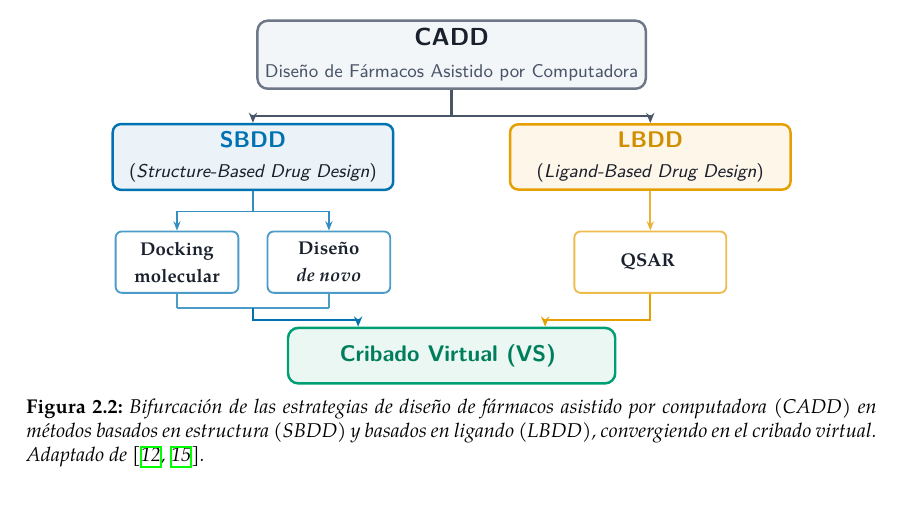
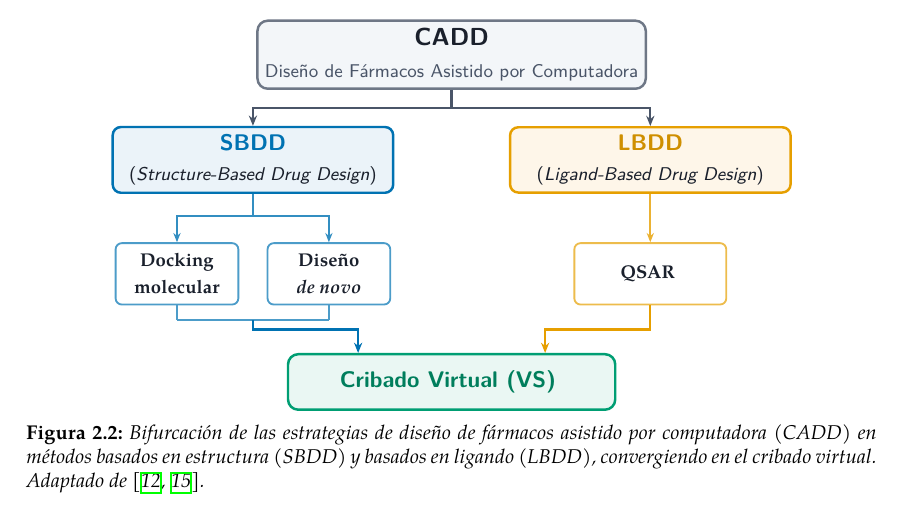
Before and after one commit to cepmcs/Tesina_Esqueleto, a LaTeX thesis (UMUthesis.tex, which reads Figures/bifurcacion_cadd.tex): part of page 26 of 49, cut so that both start at the same text. Compiled offline with XeLaTeX; a LaTeX package or settings file that is missing is left out.

Commit message:
style: adjust node coordinates and path routing in CADD bifurcation figure

```diff
--- a/Figures/bifurcacion_cadd.tex
+++ b/Figures/bifurcacion_cadd.tex
@@ -25,7 +25,7 @@
     minimum height=1.0cm,
     align=center,
     text=darkText
-] (cadd) at (7.0, 5.6) {
+] (cadd) at (7.0, 5.95) {
     {\fontsize{12}{14}\selectfont \textbf{CADD}}\\[2pt]
     {\footnotesize\color{grayText} Diseño de Fármacos Asistido por Computadora}
 };
@@ -43,7 +43,7 @@
     minimum height=0.9cm,
     align=center,
     text=darkText
-] (sbdd) at (3.6, 3.85) {
+] (sbdd) at (3.6, 4.15) {
     {\fontsize{11}{13}\selectfont \textbf{\color{figBlue} SBDD}}\\[1pt]
     {\footnotesize (\textit{Structure-Based Drug Design})}
 };
@@ -58,16 +58,20 @@
     minimum height=0.9cm,
     align=center,
     text=darkText
-] (lbdd) at (10.4, 3.85) {
+] (lbdd) at (10.4, 4.15) {
     {\fontsize{11}{13}\selectfont \textbf{\color{figOrange!90!black} LBDD}}\\[1pt]
     {\footnotesize (\textit{Ligand-Based Drug Design})}
 };
 
-% Conexión bifurcada de CADD a SBDD y LBDD
+% Conexión bifurcada de CADD a SBDD y LBDD con bifurcación equidistante
+\path (cadd.south) -- (sbdd.north) coordinate[midway] (cadd_mid);
+\coordinate (cadd_split) at (cadd.south |- cadd_mid);
+\draw[line width=1.1pt, draw=grayText]
+    (cadd.south) -- (cadd_split);
 \draw[line width=1.1pt, draw=grayText, -{Stealth[length=5pt, width=4pt]}]
-    (cadd.south) -- ++(0, -0.45) -| (sbdd.north);
+    (cadd_split) -| (sbdd.north);
 \draw[line width=1.1pt, draw=grayText, -{Stealth[length=5pt, width=4pt]}]
-    (cadd.south) -- ++(0, -0.45) -| (lbdd.north);
+    (cadd_split) -| (lbdd.north);
 
 % -------------------------------------------------------------------------
 % 3. CAJAS DE METODOLOGÍAS / HERRAMIENTAS
@@ -84,7 +88,7 @@
     align=center,
     text=darkText,
     font=\footnotesize
-] (box_docking) at (2.3, 2.05) {
+] (box_docking) at (2.3, 2.20) {
     \textbf{Docking}\\[2pt]\textbf{molecular}
 };
 
@@ -98,15 +102,19 @@
     align=center,
     text=darkText,
     font=\footnotesize
-] (box_denovo) at (4.9, 2.05) {
+] (box_denovo) at (4.9, 2.20) {
     \textbf{Diseño}\\[2pt]\textbf{\textit{de novo}}
 };
 
 % Conexión de SBDD a sus 2 cajas
+\path (sbdd.south) -- (box_docking.north) coordinate[pos=0.45] (sbdd_mid);
+\coordinate (sbdd_split) at (sbdd.south |- sbdd_mid);
+\draw[line width=0.9pt, draw=figBlue!80]
+    (sbdd.south) -- (sbdd_split);
 \draw[line width=0.9pt, draw=figBlue!80, -{Stealth[length=4.5pt, width=3.5pt]}]
-    (sbdd.south) -- ++(0, -0.35) -| (box_docking.north);
+    (sbdd_split) -| (box_docking.north);
 \draw[line width=0.9pt, draw=figBlue!80, -{Stealth[length=4.5pt, width=3.5pt]}]
-    (sbdd.south) -- ++(0, -0.35) -| (box_denovo.north);
+    (sbdd_split) -| (box_denovo.north);
 
 % --- Sub-caja LBDD (1 caja: QSAR) ---
 \node[
```
Also changed, not shown: UMUthesis.pdf, Figures/bifurcacion_cadd.tex (15 more changed lines).
